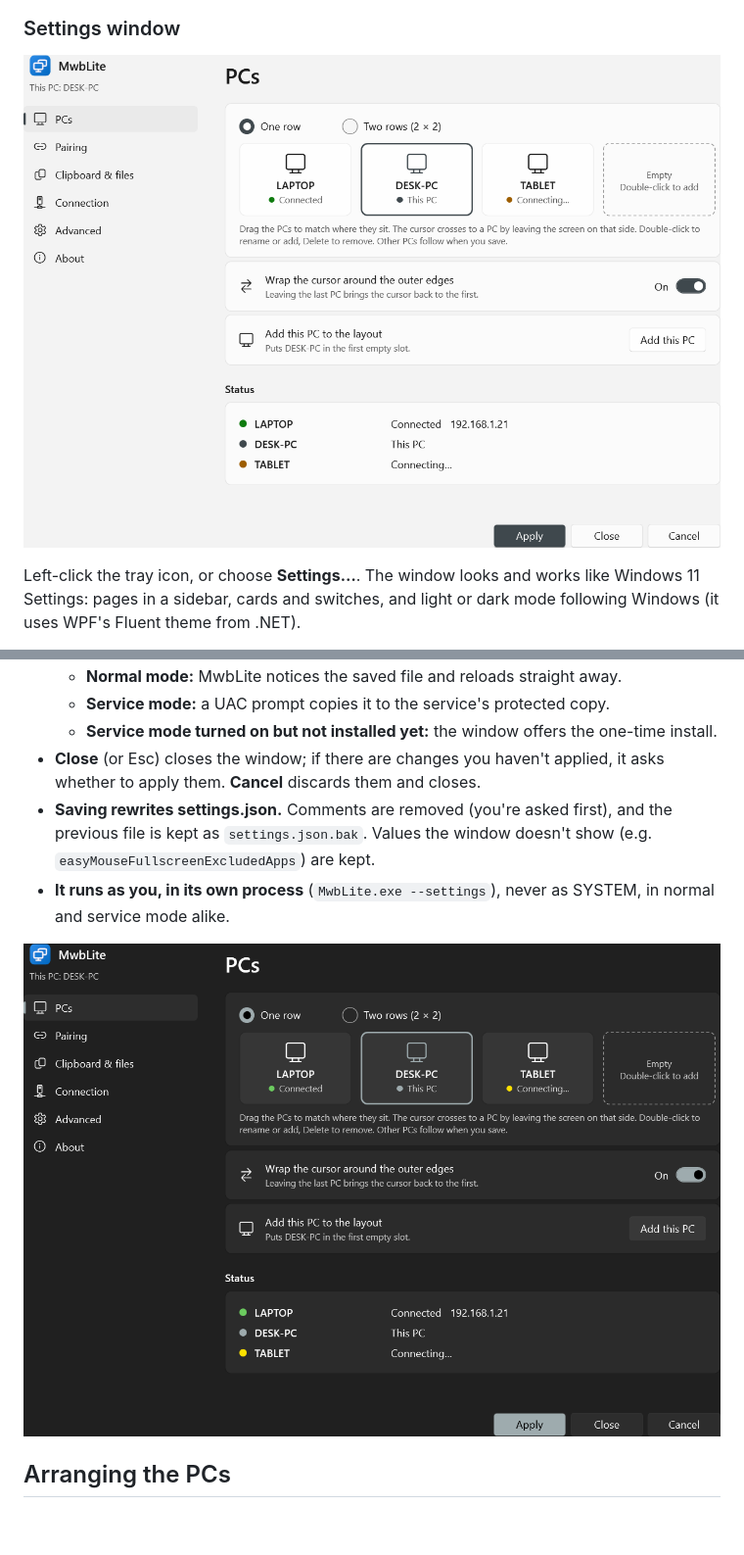
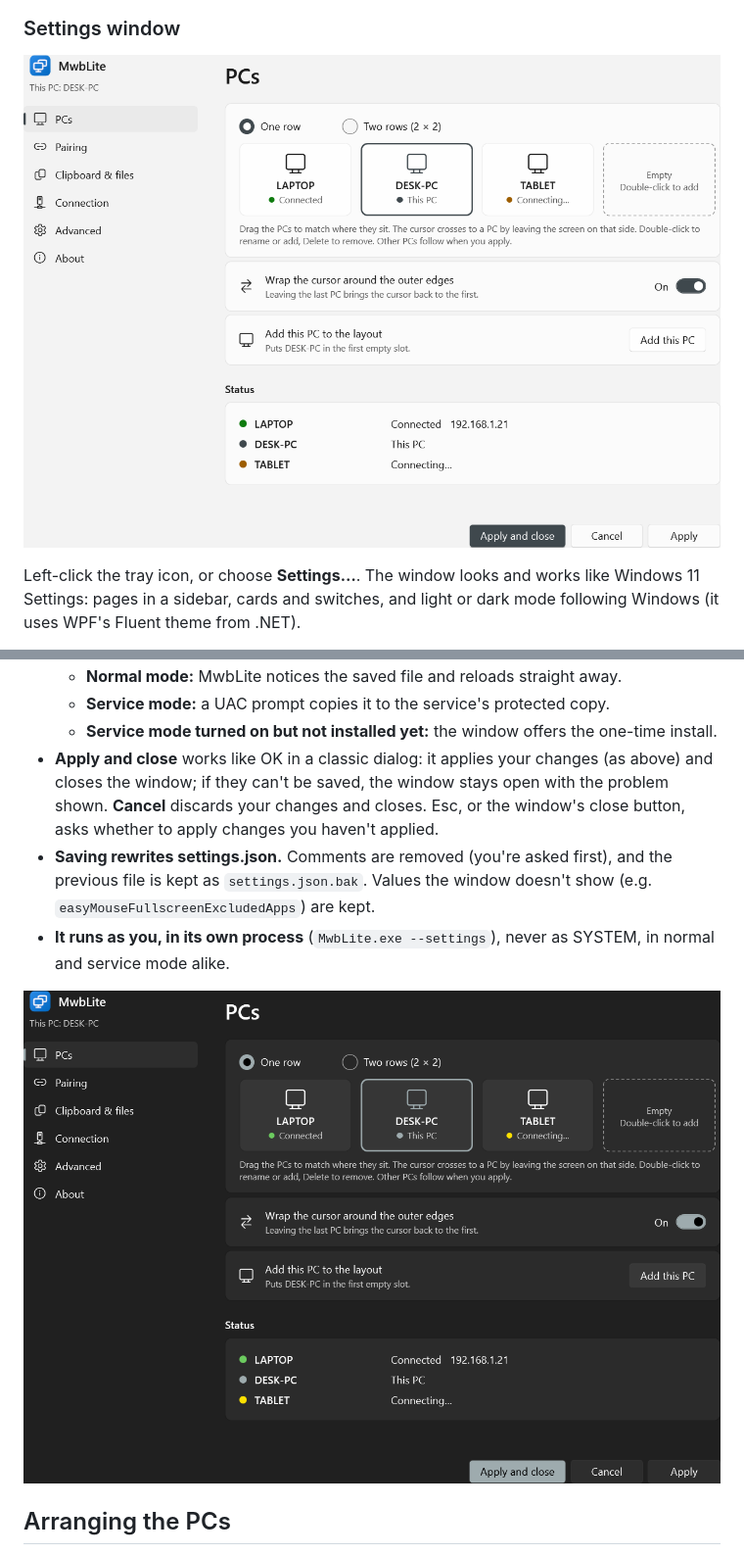
Before and after one commit to nozinoz/MwbLite, a Markdown page: README.md, 2 parts joined by grey strips. Shown at 98% size. GitHub-like rendering; pictures changed too: docs/settings-dark.png, docs/settings-window.png; blank space fills up the shorter version.

Commit message:
Version 0.8.4: Settings buttons are Apply and close, Cancel and Apply
Apply and close works like OK in a classic Windows dialog.

Co-Authored-By: Claude Opus 5.5 <noreply@anthropic.com>

```diff
--- a/README.md
+++ b/README.md
@@ -208,8 +208,9 @@ sidebar, cards and switches, and light or dark mode following Windows (it uses W
   - **Normal mode:** MwbLite notices the saved file and reloads straight away.
   - **Service mode:** a UAC prompt copies it to the service's protected copy.
   - **Service mode turned on but not installed yet:** the window offers the one-time install.
-- **Close** (or Esc) closes the window; if there are changes you haven't applied, it asks whether to apply them.
-  **Cancel** discards them and closes.
+- **Apply and close** works like OK in a classic dialog: it applies your changes (as above) and closes the window;
+  if they can't be saved, the window stays open with the problem shown. **Cancel** discards your changes and closes.
+  Esc, or the window's close button, asks whether to apply changes you haven't applied.
 - **Saving rewrites settings.json.** Comments are removed (you're asked first), and the previous file is kept as
   `settings.json.bak`. Values the window doesn't show (e.g. `easyMouseFullscreenExcludedApps`) are kept.
 - **It runs as you, in its own process** (`MwbLite.exe --settings`), never as SYSTEM, in normal and service mode
```
Also changed, not shown: CHANGELOG.md (+5 -0 lines), docs/TEST-PLAN.md (+1 -1 lines), docs/about.png, 2 other files.
